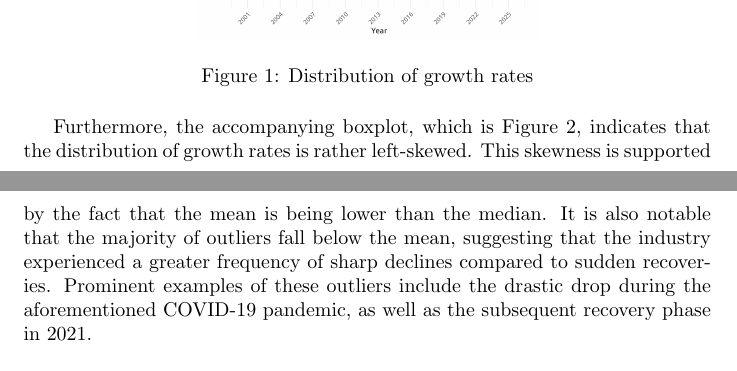
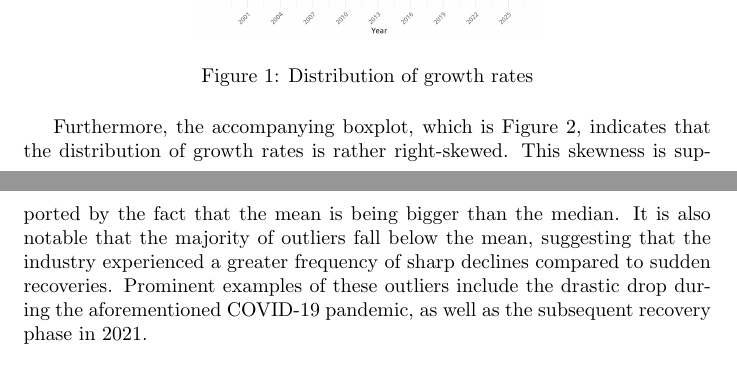
Before and after one commit to peregrine-fund/my-r-studio, a LaTeX document (report.tex): two parts of pages 3 and 4 of 9, joined at a grey line, cut so that both start at the same text. Compiled offline with pdfLaTeX.

Commit message:
Update report.tex

```diff
--- a/report.tex
+++ b/report.tex
@@ -93,7 +93,7 @@ The median growth rate stands nearly at 0.099 percent and a mean at 0.997 percen
     \label{fig:figure1}
 \end{figure}
 
-Furthermore, the accompanying boxplot, which is Figure \ref{fig:figure2}, indicates that the distribution of growth rates is rather left-skewed. This skewness is supported by the fact that the mean is being lower than the median. It is also notable that the majority of outliers fall below the mean, suggesting that the industry experienced a greater frequency of sharp declines compared to sudden recoveries. Prominent examples of these outliers include the drastic drop during the aforementioned COVID-19 pandemic, as well as the subsequent recovery phase in 2021.
+Furthermore, the accompanying boxplot, which is Figure \ref{fig:figure2}, indicates that the distribution of growth rates is rather right-skewed. This skewness is supported by the fact that the mean is being bigger than the median. It is also notable that the majority of outliers fall below the mean, suggesting that the industry experienced a greater frequency of sharp declines compared to sudden recoveries. Prominent examples of these outliers include the drastic drop during the aforementioned COVID-19 pandemic, as well as the subsequent recovery phase in 2021.
 
 \begin{figure}[H]
     \centering
```
